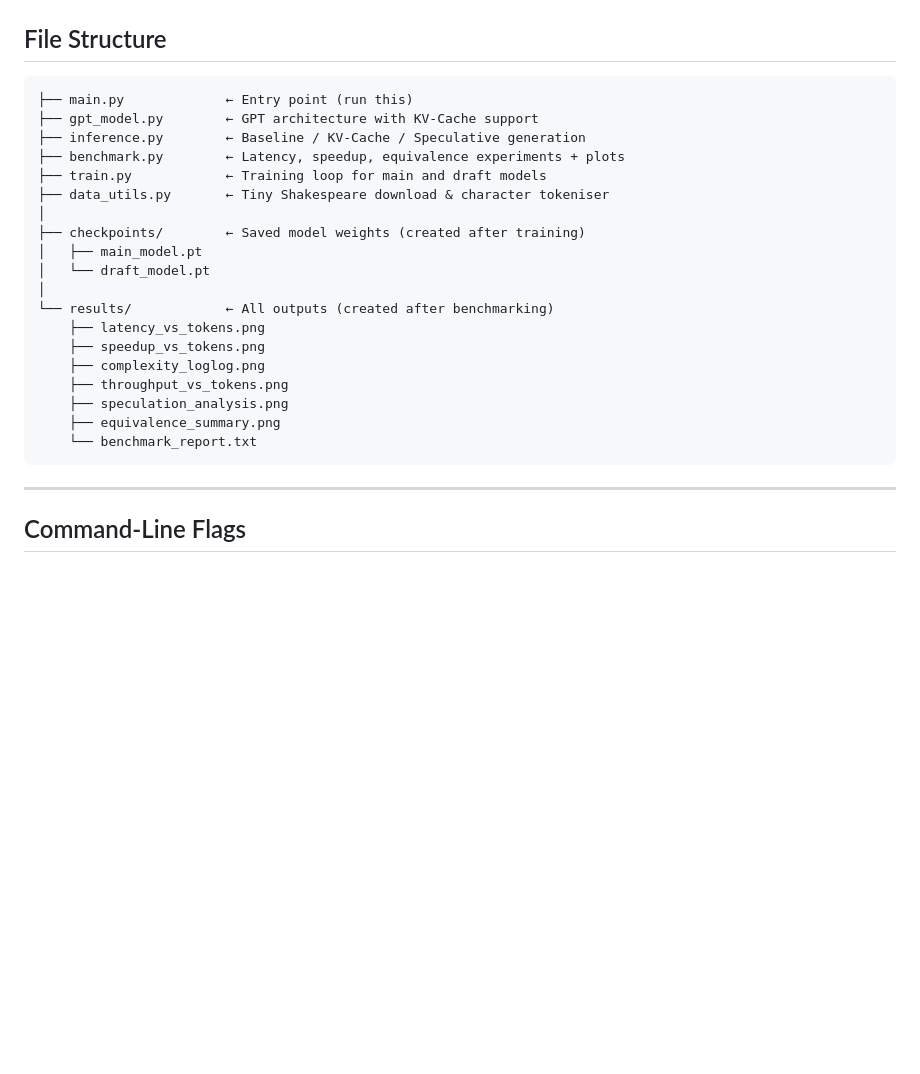
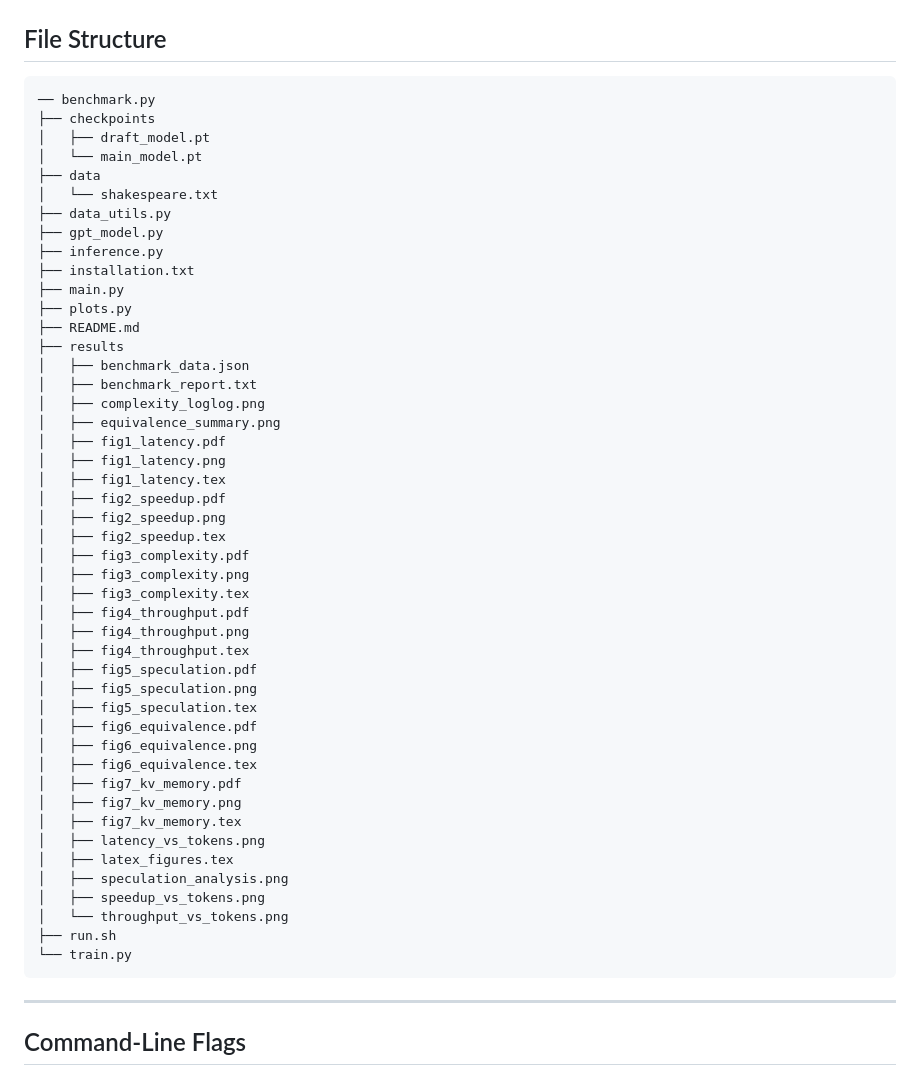
Before and after one commit to smauch44/Improving-GPT-Inference-Efficiency-using-KV-Caching-and-Speculative-Decoding, a Markdown page: README.md, the part around the change. GitHub-like rendering; blank space fills up the shorter version.

````diff
--- a/README.md
+++ b/README.md
@@ -40,25 +40,52 @@ python main.py
 ## File Structure
 
 ```
-├── main.py             ← Entry point (run this)
-├── gpt_model.py        ← GPT architecture with KV-Cache support
-├── inference.py        ← Baseline / KV-Cache / Speculative generation
-├── benchmark.py        ← Latency, speedup, equivalence experiments + plots
-├── train.py            ← Training loop for main and draft models
-├── data_utils.py       ← Tiny Shakespeare download & character tokeniser
-│
-├── checkpoints/        ← Saved model weights (created after training)
-│   ├── main_model.pt
-│   └── draft_model.pt
-│
-└── results/            ← All outputs (created after benchmarking)
-    ├── latency_vs_tokens.png
-    ├── speedup_vs_tokens.png
-    ├── complexity_loglog.png
-    ├── throughput_vs_tokens.png
-    ├── speculation_analysis.png
-    ├── equivalence_summary.png
-    └── benchmark_report.txt
+── benchmark.py
+├── checkpoints
+│   ├── draft_model.pt
+│   └── main_model.pt
+├── data
+│   └── shakespeare.txt
+├── data_utils.py
+├── gpt_model.py
+├── inference.py
+├── installation.txt
+├── main.py
+├── plots.py
+├── README.md
+├── results
+│   ├── benchmark_data.json
+│   ├── benchmark_report.txt
+│   ├── complexity_loglog.png
+│   ├── equivalence_summary.png
+│   ├── fig1_latency.pdf
+│   ├── fig1_latency.png
+│   ├── fig1_latency.tex
+│   ├── fig2_speedup.pdf
+│   ├── fig2_speedup.png
+│   ├── fig2_speedup.tex
+│   ├── fig3_complexity.pdf
+│   ├── fig3_complexity.png
+│   ├── fig3_complexity.tex
+│   ├── fig4_throughput.pdf
+│   ├── fig4_throughput.png
+│   ├── fig4_throughput.tex
+│   ├── fig5_speculation.pdf
+│   ├── fig5_speculation.png
+│   ├── fig5_speculation.tex
+│   ├── fig6_equivalence.pdf
+│   ├── fig6_equivalence.png
+│   ├── fig6_equivalence.tex
+│   ├── fig7_kv_memory.pdf
+│   ├── fig7_kv_memory.png
+│   ├── fig7_kv_memory.tex
+│   ├── latency_vs_tokens.png
+│   ├── latex_figures.tex
+│   ├── speculation_analysis.png
+│   ├── speedup_vs_tokens.png
+│   └── throughput_vs_tokens.png
+├── run.sh
+└── train.py
 ```
 
 ---
````
